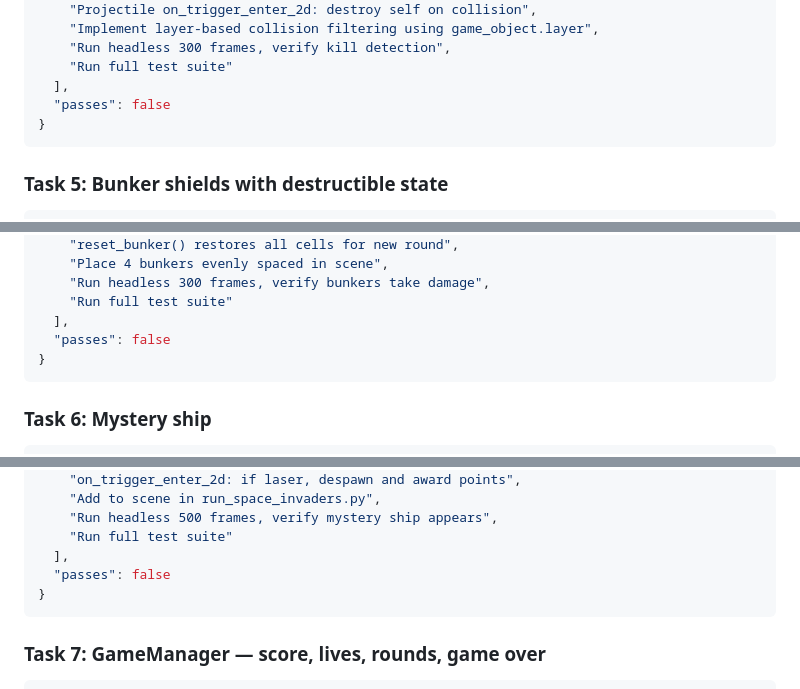
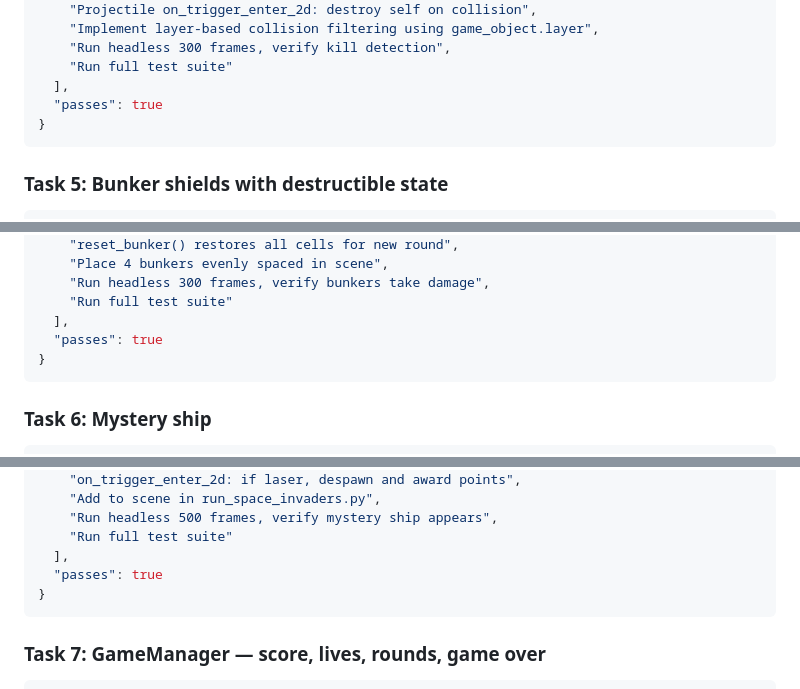
Before and after one commit to dscherm/unity-py-sim, a Markdown page: plan.md, 3 parts joined by grey strips. Drawn GitHub-style.

````diff
--- a/plan.md
+++ b/plan.md
@@ -1277,7 +1277,7 @@ Bunker.cs (destructible shields), MysteryShip.cs, GameManager.cs.
     "Run headless 300 frames, verify kill detection",
     "Run full test suite"
   ],
-  "passes": false
+  "passes": true
 }
 ```
 
@@ -1297,7 +1297,7 @@ Bunker.cs (destructible shields), MysteryShip.cs, GameManager.cs.
     "Run headless 300 frames, verify bunkers take damage",
     "Run full test suite"
   ],
-  "passes": false
+  "passes": true
 }
 ```
 
@@ -1317,7 +1317,7 @@ Bunker.cs (destructible shields), MysteryShip.cs, GameManager.cs.
     "Run headless 500 frames, verify mystery ship appears",
     "Run full test suite"
   ],
-  "passes": false
+  "passes": true
 }
 ```
 
````
Also changed, not shown: other parts of plan.md (+5 -5 lines).
